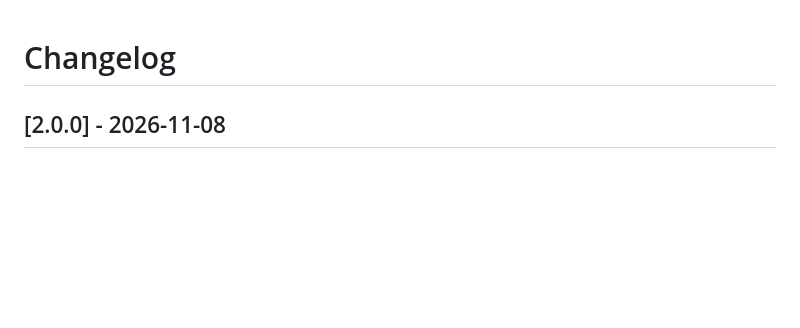
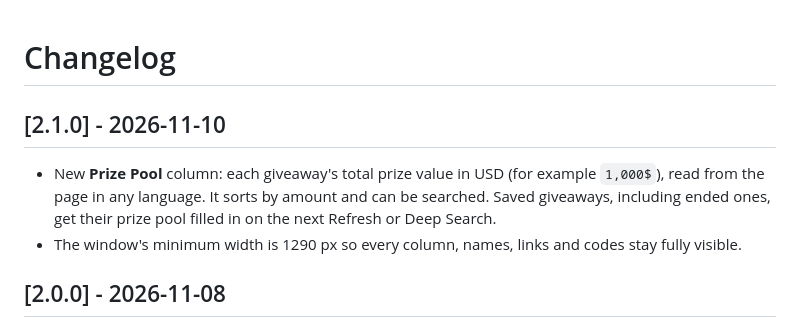
Before and after one commit to Smokianlord/SkinClub-GW-Finder, a Markdown page: CHANGELOG.md, the part around the change. GitHub-like rendering; blank space fills up the shorter version.

```diff
--- a/CHANGELOG.md
+++ b/CHANGELOG.md
@@ -1,4 +1,9 @@
 # Changelog
+
+## [2.1.0] - 2026-11-10
+
+- New **Prize Pool** column: each giveaway's total prize value in USD (for example `1,000$`), read from the page in any language. It sorts by amount and can be searched. Saved giveaways, including ended ones, get their prize pool filled in on the next Refresh or Deep Search.
+- The window's minimum width is 1290 px so every column, names, links and codes stay fully visible.
 
 ## [2.0.0] - 2026-11-08
 
```
Also changed, not shown: README.md (+2 -2 lines), releases/v2.1.0.md (added, +13 -0 lines), docs/screenshot.png, 10 other files.
